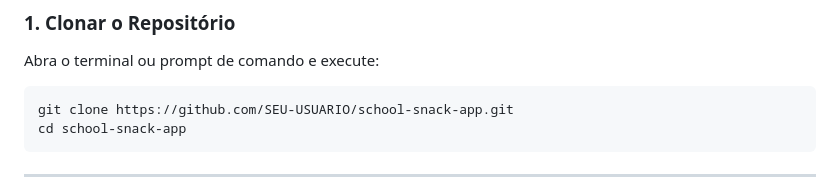
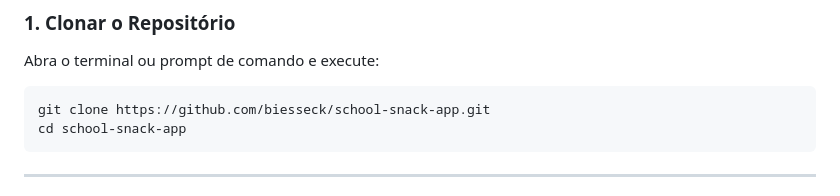
Before and after one commit to biesseck/school-snack-app, a Markdown page: README.md, the part around the change. Drawn GitHub-style.

Commit message:
Ajusta o endereço do repositório no arquivo 'README.md'

````diff
--- a/README.md
+++ b/README.md
@@ -21,7 +21,7 @@ Antes de iniciar, certifique-se de ter instalado em sua máquina:
 Abra o terminal ou prompt de comando e execute:
 
 ```bash
-git clone https://github.com/SEU-USUARIO/school-snack-app.git
+git clone https://github.com/biesseck/school-snack-app.git
 cd school-snack-app
 ```
 
````
